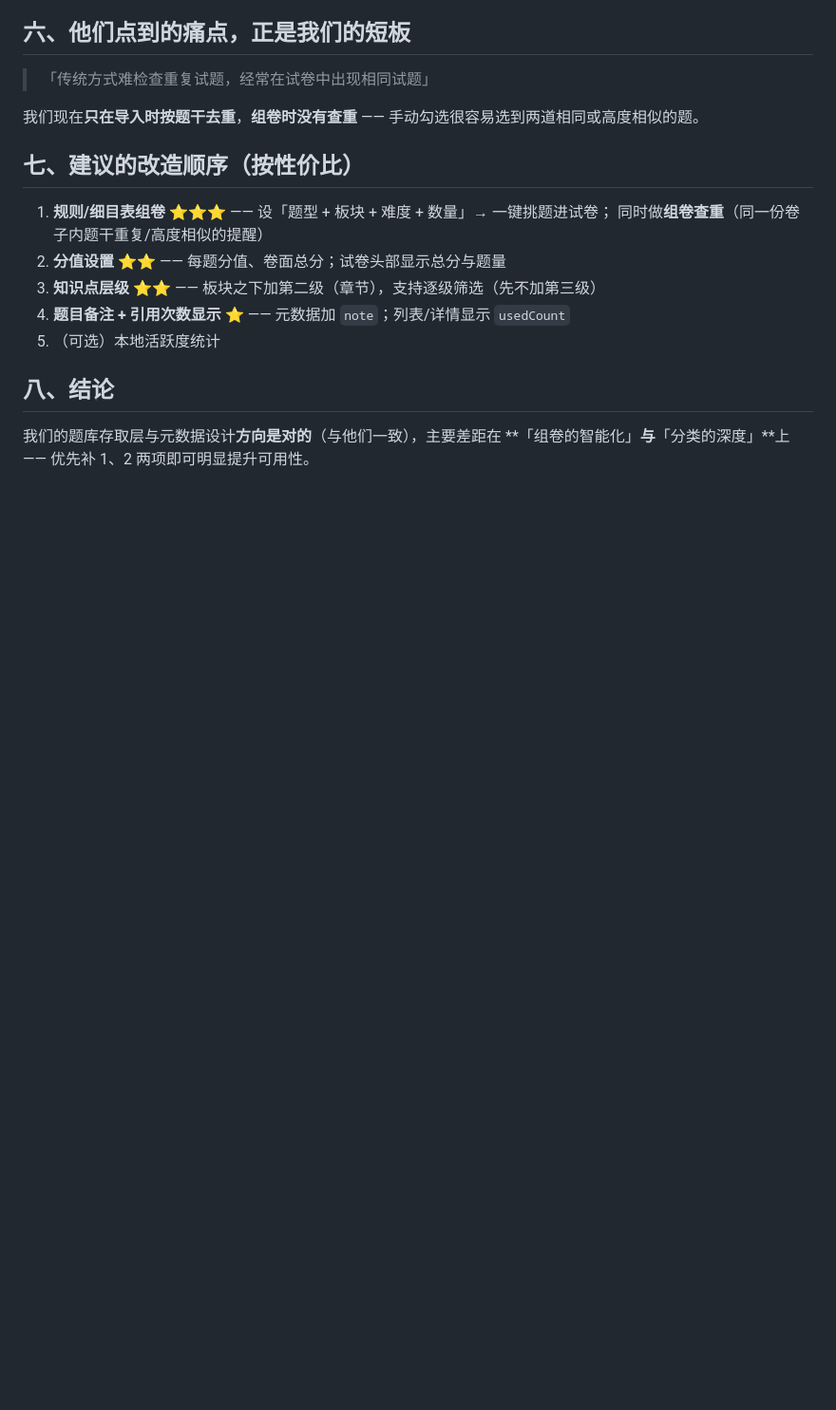
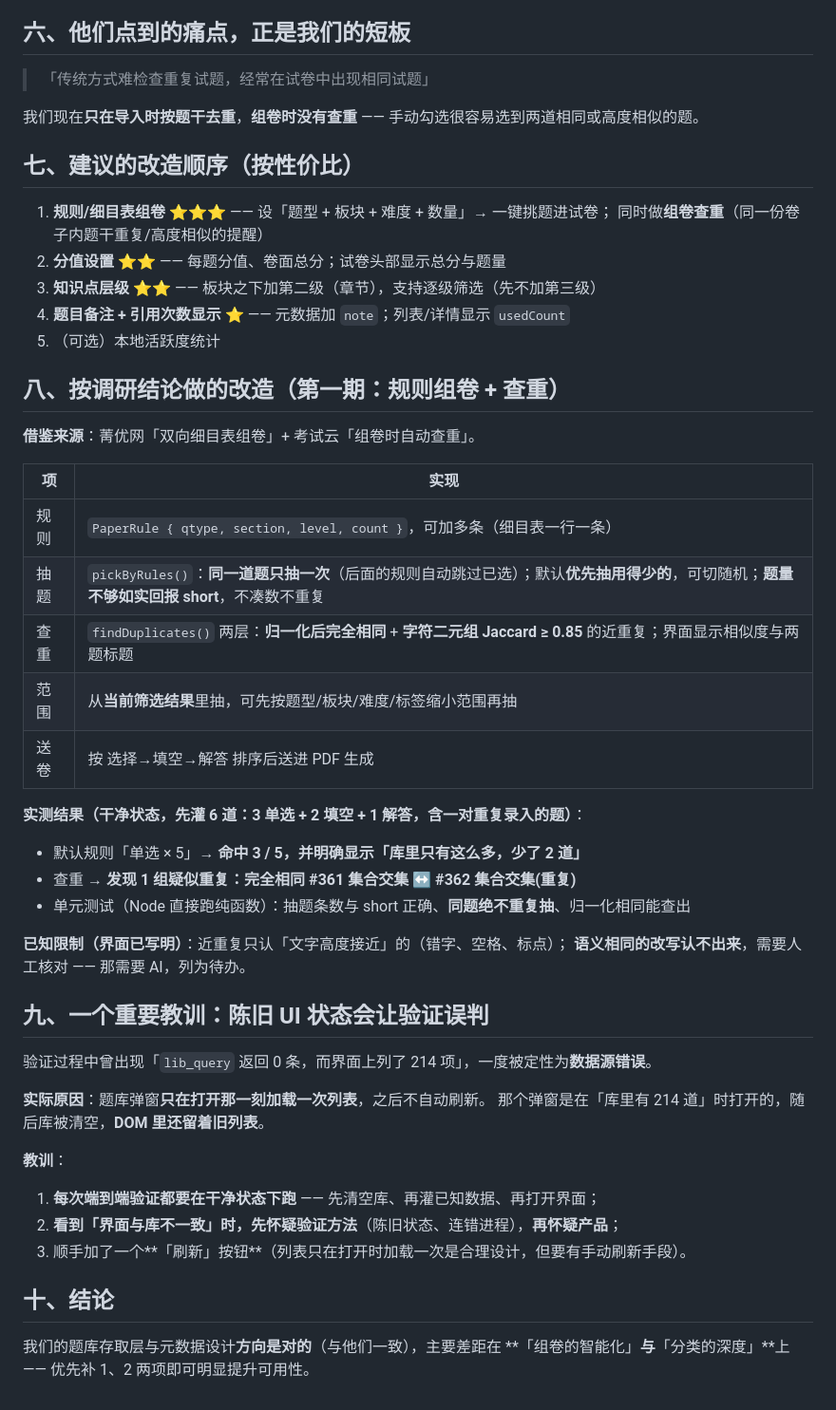
Before and after one commit to laoji2046/lj-mathppt, a Markdown page: docs/调研-已有题库系统.md, the part around the change. Shown at 95% size. GitHub-like rendering; blank space fills up the shorter version.

Commit message:
docs: 补规则组卷+查重的实施记录与实测数据;并记一条教训:陈旧UI状态会导致验证误判(界面214项vs库0条其实是弹窗打开时加载一次造成的,不是数据源错误)

```diff
--- a/docs/调研-已有题库系统.md
+++ b/docs/调研-已有题库系统.md
@@ -88,7 +88,42 @@
 4. **题目备注 + 引用次数显示** ⭐ —— 元数据加 `note`；列表/详情显示 `usedCount`
 5. （可选）本地活跃度统计
 
-## 八、结论
+## 八、按调研结论做的改造（第一期：规则组卷 + 查重）
+
+**借鉴来源**：菁优网「双向细目表组卷」+ 考试云「组卷时自动查重」。
+
+| 项 | 实现 |
+|---|---|
+| 规则 | `PaperRule { qtype, section, level, count }`，可加多条（细目表一行一条）|
+| 抽题 | `pickByRules()`：**同一道题只抽一次**（后面的规则自动跳过已选）；默认**优先抽用得少的**，可切随机；**题量不够如实回报 short**，不凑数不重复 |
+| 查重 | `findDuplicates()` 两层：**归一化后完全相同** + **字符二元组 Jaccard ≥ 0.85** 的近重复；界面显示相似度与两题标题 |
+| 范围 | 从**当前筛选结果**里抽，可先按题型/板块/难度/标签缩小范围再抽 |
+| 送卷 | 按 选择→填空→解答 排序后送进 PDF 生成 |
+
+**实测结果（干净状态，先灌 6 道：3 单选 + 2 填空 + 1 解答，含一对重复录入的题）**：
+
+- 默认规则「单选 × 5」→ **命中 3 / 5，并明确显示「库里只有这么多，少了 2 道」**
+- 查重 → **发现 1 组疑似重复：完全相同 #361 集合交集 ↔ #362 集合交集(重复)**
+- 单元测试（Node 直接跑纯函数）：抽题条数与 short 正确、**同题绝不重复抽**、归一化相同能查出
+
+**已知限制（界面已写明）**：近重复只认「文字高度接近」的（错字、空格、标点）；
+**语义相同的改写认不出来**，需要人工核对 —— 那需要 AI，列为待办。
+
+## 九、一个重要教训：陈旧 UI 状态会让验证误判
+
+验证过程中曾出现「`lib_query` 返回 0 条，而界面上列了 214 项」，一度被定性为**数据源错误**。
+
+**实际原因**：题库弹窗**只在打开那一刻加载一次列表**，之后不自动刷新。
+那个弹窗是在「库里有 214 道」时打开的，随后库被清空，**DOM 里还留着旧列表**。
+
+**教训**：
+
+1. **每次端到端验证都要在干净状态下跑** —— 先清空库、再灌已知数据、再打开界面；
+2. **看到「界面与库不一致」时，先怀疑验证方法**（陈旧状态、连错进程），**再怀疑产品**；
+3. 顺手加了一个**「刷新」按钮**（列表只在打开时加载一次是合理设计，但要有手动刷新手段）。
+
+## 十、结论
+
 
 我们的题库存取层与元数据设计**方向是对的**（与他们一致），主要差距在
 **「组卷的智能化」**与**「分类的深度」**上 —— 优先补 1、2 两项即可明显提升可用性。
```
